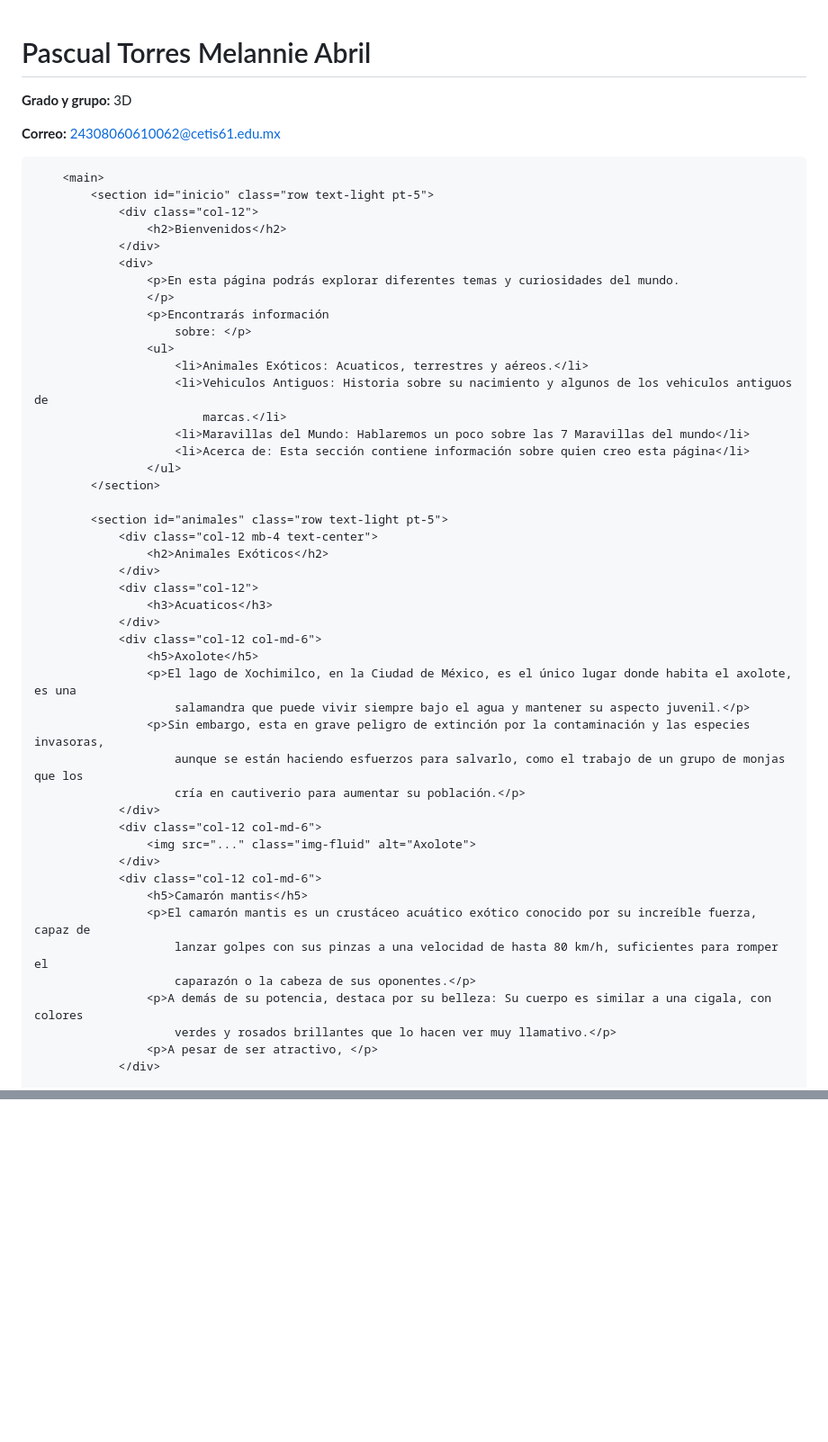
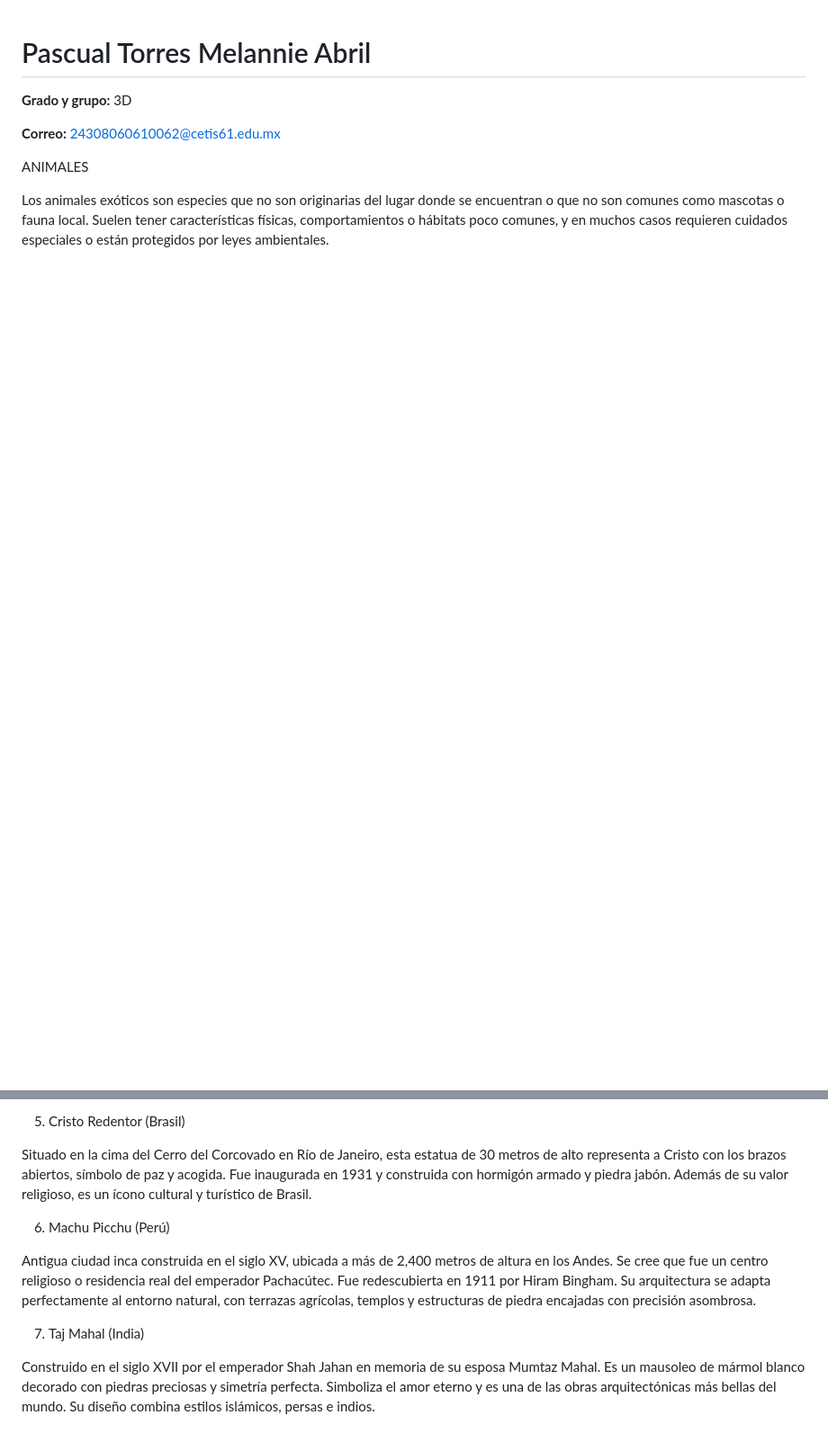
Before and after one commit to MelannieAbrilPascualTorres/03-10-2025, a Markdown page: README.md, 2 parts joined by grey strips. Shown at 90% size. GitHub-like rendering; blank space fills up the shorter version.

```diff
--- a/README.md
+++ b/README.md
@@ -3,50 +3,8 @@
 
 **Correo:** 24308060610062@cetis61.edu.mx
 
-        <main>
-            <section id="inicio" class="row text-light pt-5">
-                <div class="col-12">
-                    <h2>Bienvenidos</h2>
-                </div>
-                <div>
-                    <p>En esta página podrás explorar diferentes temas y curiosidades del mundo.
-                    </p>
-                    <p>Encontrarás información
-                        sobre: </p>
-                    <ul>
-                        <li>Animales Exóticos: Acuaticos, terrestres y aéreos.</li>
-                        <li>Vehiculos Antiguos: Historia sobre su nacimiento y algunos de los vehiculos antiguos de
-                            marcas.</li>
-                        <li>Maravillas del Mundo: Hablaremos un poco sobre las 7 Maravillas del mundo</li>
-                        <li>Acerca de: Esta sección contiene información sobre quien creo esta página</li>
-                    </ul>
-            </section>
+ANIMALES
 
-            <section id="animales" class="row text-light pt-5">
-                <div class="col-12 mb-4 text-center">
-                    <h2>Animales Exóticos</h2>
-                </div>
-                <div class="col-12">
-                    <h3>Acuaticos</h3>
-                </div>
-                <div class="col-12 col-md-6">
-                    <h5>Axolote</h5>
-                    <p>El lago de Xochimilco, en la Ciudad de México, es el único lugar donde habita el axolote, es una
-                        salamandra que puede vivir siempre bajo el agua y mantener su aspecto juvenil.</p>
-                    <p>Sin embargo, esta en grave peligro de extinción por la contaminación y las especies invasoras,
-                        aunque se están haciendo esfuerzos para salvarlo, como el trabajo de un grupo de monjas que los
-                        cría en cautiverio para aumentar su población.</p>
-                </div>
-                <div class="col-12 col-md-6">
-                    <img src="..." class="img-fluid" alt="Axolote">
-                </div>
-                <div class="col-12 col-md-6">
-                    <h5>Camarón mantis</h5>
-                    <p>El camarón mantis es un crustáceo acuático exótico conocido por su increíble fuerza, capaz de
-                        lanzar golpes con sus pinzas a una velocidad de hasta 80 km/h, suficientes para romper el
-                        caparazón o la cabeza de sus oponentes.</p>
-                    <p>A demás de su potencia, destaca por su belleza: Su cuerpo es similar a una cigala, con colores
-                        verdes y rosados brillantes que lo hacen ver muy llamativo.</p>
-                    <p>A pesar de ser atractivo, </p>
-                </div>
+Los animales exóticos son especies que no son originarias del lugar donde se encuentran o que no son comunes como mascotas o fauna local.
+Suelen tener características físicas, comportamientos o hábitats poco comunes, y en muchos casos requieren cuidados especiales o están protegidos por leyes ambientales.
 
@@ -81,0 +107,23 @@
+5. Cristo Redentor (Brasil)
+
+Situado en la cima del Cerro del Corcovado en Río de Janeiro, esta estatua de 30 metros de alto representa a Cristo con los brazos abiertos, símbolo de paz y acogida.
+Fue inaugurada en 1931 y construida con hormigón armado y piedra jabón.
+Además de su valor religioso, es un ícono cultural y turístico de Brasil.
+
+
+
+6. Machu Picchu (Perú)
+
+Antigua ciudad inca construida en el siglo XV, ubicada a más de 2,400 metros de altura en los Andes.
+Se cree que fue un centro religioso o residencia real del emperador Pachacútec.
+Fue redescubierta en 1911 por Hiram Bingham.
+Su arquitectura se adapta perfectamente al entorno natural, con terrazas agrícolas, templos y estructuras de piedra encajadas con precisión asombrosa.
+
+
+
+7. Taj Mahal (India)
+
+Construido en el siglo XVII por el emperador Shah Jahan en memoria de su esposa Mumtaz Mahal.
+Es un mausoleo de mármol blanco decorado con piedras preciosas y simetría perfecta.
+Simboliza el amor eterno y es una de las obras arquitectónicas más bellas del mundo.
+Su diseño combina estilos islámicos, persas e indios.
```
Also changed, not shown: other parts of README.md (+92 -25 lines).
